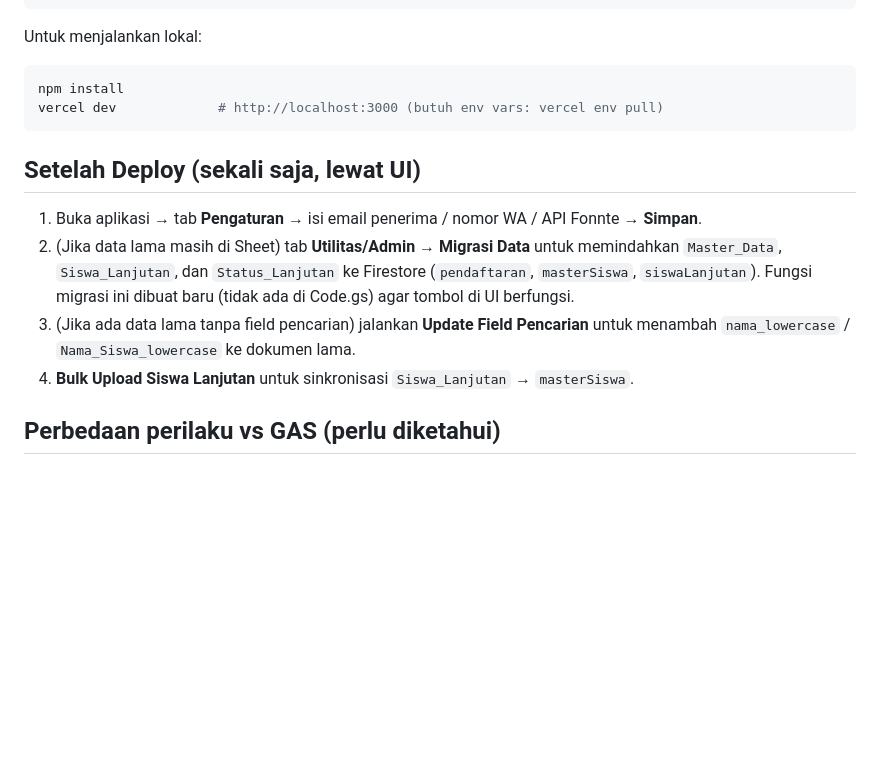
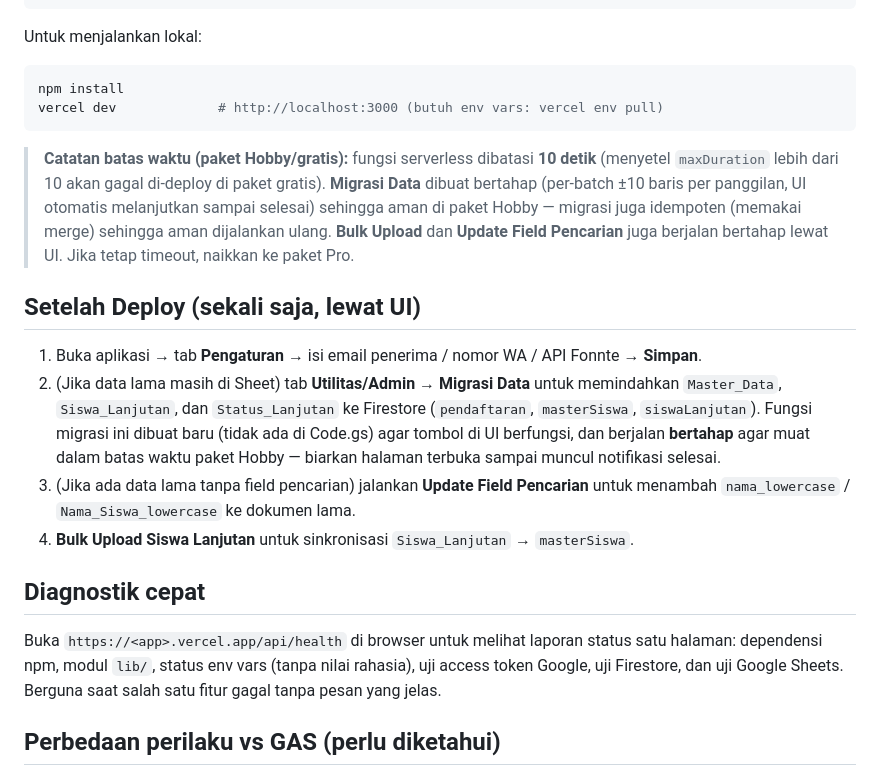
Before and after one commit to ahmadgunawanmadania/enrollment2026, a Markdown page: README.md, the part around the change. GitHub-like rendering; blank space fills up the shorter version.

````diff
--- a/README.md
+++ b/README.md
@@ -114,6 +114,14 @@ npm install
 vercel dev             # http://localhost:3000 (butuh env vars: vercel env pull)
 ```
 
+> **Catatan batas waktu (paket Hobby/gratis):** fungsi serverless dibatasi **10 detik**
+> (menyetel `maxDuration` lebih dari 10 akan gagal di-deploy di paket gratis).
+> **Migrasi Data** dibuat bertahap (per-batch ±10 baris per panggilan, UI
+> otomatis melanjutkan sampai selesai) sehingga aman di paket Hobby — migrasi
+> juga idempoten (memakai merge) sehingga aman dijalankan ulang. **Bulk Upload**
+> dan **Update Field Pencarian** juga berjalan bertahap lewat UI. Jika tetap
+> timeout, naikkan ke paket Pro.
+
 ## Setelah Deploy (sekali saja, lewat UI)
 
 1. Buka aplikasi → tab **Pengaturan** → isi email penerima / nomor WA / API
@@ -121,11 +129,20 @@ vercel dev             # http://localhost:3000 (butuh env vars: vercel env pull)
 2. (Jika data lama masih di Sheet) tab **Utilitas/Admin** → **Migrasi Data** untuk
    memindahkan `Master_Data`, `Siswa_Lanjutan`, dan `Status_Lanjutan` ke Firestore
    (`pendaftaran`, `masterSiswa`, `siswaLanjutan`). Fungsi migrasi ini dibuat baru
-   (tidak ada di Code.gs) agar tombol di UI berfungsi.
+   (tidak ada di Code.gs) agar tombol di UI berfungsi, dan berjalan **bertahap**
+   agar muat dalam batas waktu paket Hobby — biarkan halaman terbuka sampai
+   muncul notifikasi selesai.
 3. (Jika ada data lama tanpa field pencarian) jalankan **Update Field Pencarian**
    untuk menambah `nama_lowercase` / `Nama_Siswa_lowercase` ke dokumen lama.
 4. **Bulk Upload Siswa Lanjutan** untuk sinkronisasi `Siswa_Lanjutan` →
    `masterSiswa`.
+
+## Diagnostik cepat
+
+Buka `https://<app>.vercel.app/api/health` di browser untuk melihat laporan
+status satu halaman: dependensi npm, modul `lib/`, status env vars (tanpa nilai
+rahasia), uji access token Google, uji Firestore, dan uji Google Sheets. Berguna
+saat salah satu fitur gagal tanpa pesan yang jelas.
 
 ## Perbedaan perilaku vs GAS (perlu diketahui)
 
````
